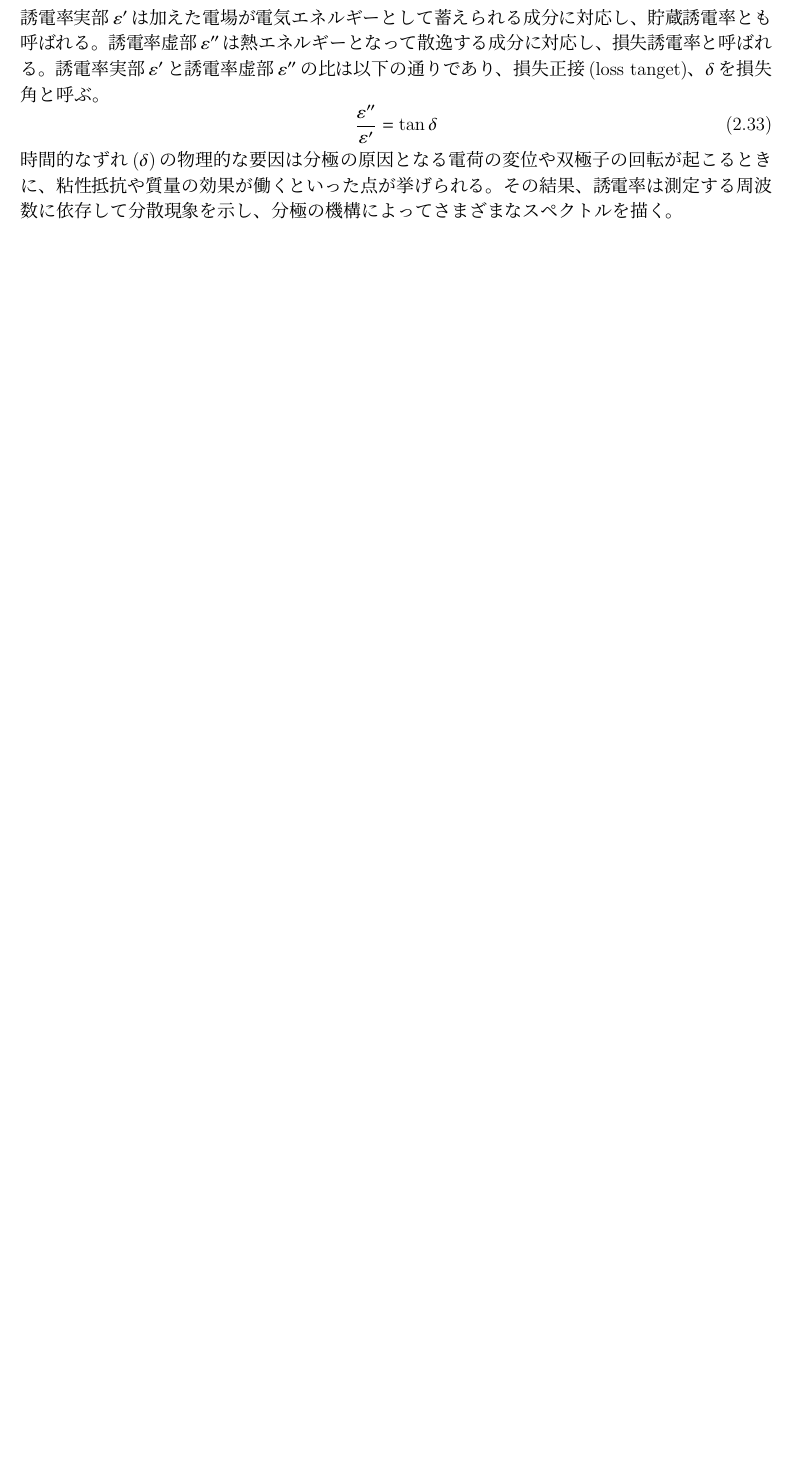
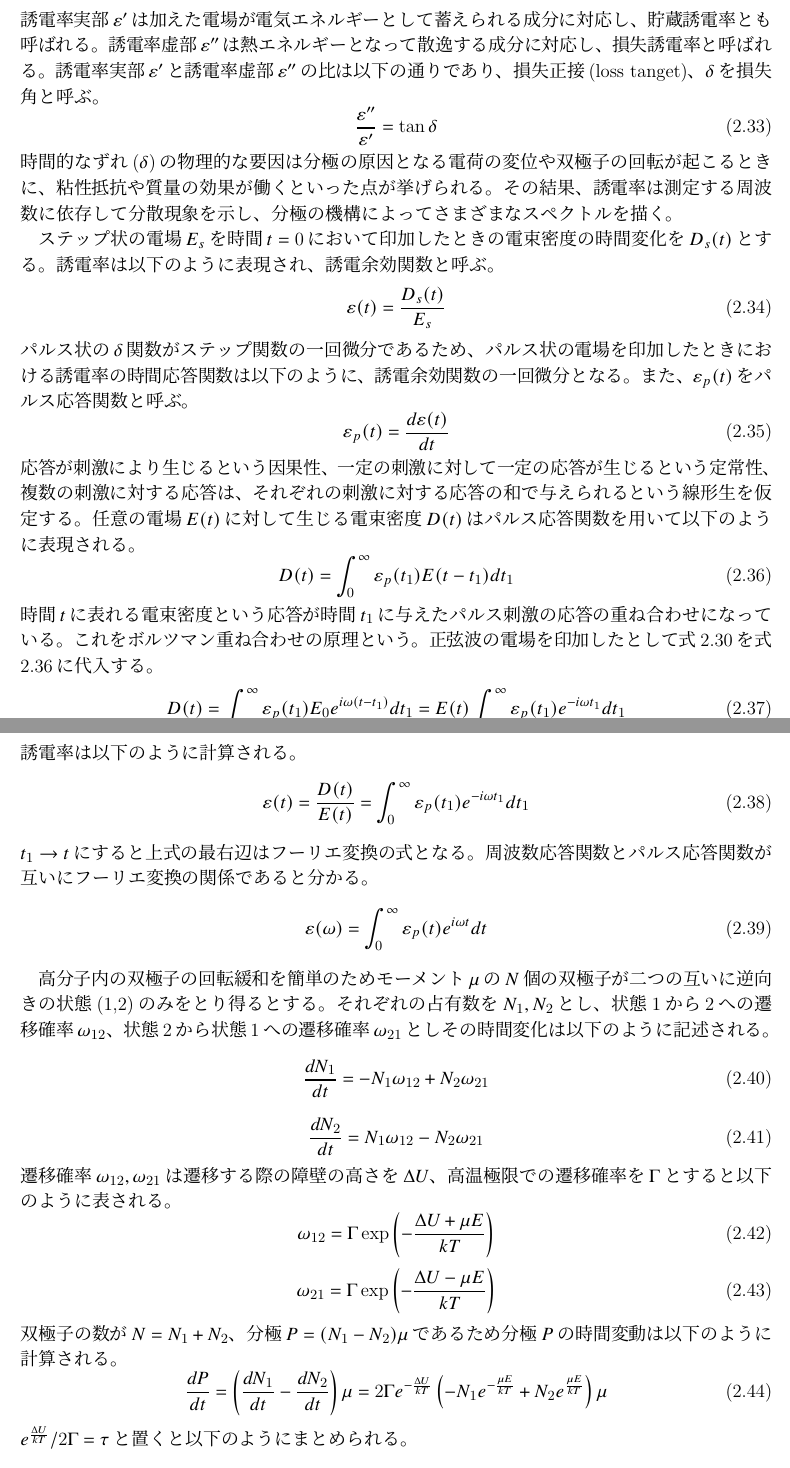
Before and after one commit to kaneki1024/master_thesis, a LaTeX thesis (master_thesis.tex): part of page 9 of 31 before the commit and two parts of pages 10 and 11 of 33 after it, the two joined at a grey line, cut so that both start at the same text, the shorter picture padded with empty space. The pictures show the PDF file out/master_thesis.pdf that the author committed with the source.

Commit message:
誘電率_周波数依存性

```diff
--- a/master_thesis.tex
+++ b/master_thesis.tex
@@ -445,6 +446,76 @@
 			時間的なずれ($\delta$)の物理的な要因は分極の原因となる電荷の変位や双極子の回転が起こるときに、
 			粘性抵抗や質量の効果が働くといった点が挙げられる。その結果、誘電率は測定する周波数に依存して分散現象を示し、
 			分極の機構によってさまざまなスペクトルを描く。
+
+			ステップ状の電場$E_s$を時間$t=0$において印加したときの電束密度の時間変化を$D_s(t)$とする。
+			誘電率は以下のように表現され、誘電余効関数と呼ぶ。
+			\begin{equation}
+				\varepsilon(t)=\frac{D_s(t)}{E_s}
+			\end{equation}
+			パルス状の$\delta$関数がステップ関数の一回微分であるため、パルス状の電場を印加したときにおける
+			誘電率の時間応答関数は以下のように、誘電余効関数の一回微分となる。また、$\varepsilon_p(t)$をパルス応答関数と呼ぶ。
+			\begin{equation}
+				\varepsilon_p(t)=\frac{d\varepsilon(t)}{dt}
+			\end{equation}
+			応答が刺激により生じるという因果性、一定の刺激に対して一定の応答が生じるという定常性、
+			複数の刺激に対する応答は、それぞれの刺激に対する応答の和で与えられるという線形生を仮定する。
+			任意の電場$E(t)$に対して生じる電束密度$D(t)$はパルス応答関数を用いて以下のように表現される。
+			\begin{equation}
+				D(t)=\int^{\infty}_0 \varepsilon_p(t_1)E(t-t_1) dt_1
+				\label{ボルツマン重ね合わせの原理}
+			\end{equation}
+			時間$t$に表れる電束密度という応答が時間$t_1$に与えたパルス刺激の応答の重ね合わせになっている。
+			これをボルツマン重ね合わせの原理という。正弦波の電場を印加したとして式\ref{E(t)}を式\ref{ボルツマン重ね合わせの原理}
+			に代入する。
+			\begin{equation}
+				D(t)=\int^{\infty}_0 \varepsilon_p(t_1)E_0e^{i\omega(t-t_1)}dt_1=E(t)\int^{\infty}_0 \varepsilon_p(t_1)e^{-i\omega t_1}dt_1
+			\end{equation}
+			誘電率は以下のように計算される。
+			\begin{equation}
+				\varepsilon(t)=\frac{D(t)}{E(t)}=\int^{\infty}_0 \varepsilon_p(t_1)e^{-i\omega t_1} dt_1
+			\end{equation}
+			$t_1\rightarrow t$にすると上式の最右辺はフーリエ変換の式となる。
+			周波数応答関数とパルス応答関数が互いにフーリエ変換の関係であると分かる。
+			\begin{equation}
+				\varepsilon(\omega)=\int^{\infty}_0 \varepsilon_p(t)e^{i\omega t}dt
+			\end{equation}
+
+			高分子内の双極子の回転緩和を簡単のためモーメント$\mu$の$N$個の双極子が二つの互いに逆向きの
+			状態(1,2)のみをとり得るとする。
+			それぞれの占有数を$N_1, N_2$とし、状態1から2への遷移確率$\omega_{12}$、
+			状態2から状態1への遷移確率$\omega_{21}$としその時間変化は以下のように記述される。
+			\begin{equation}
+				\frac{dN_1}{dt}=-N_1\omega_{12}+N_2\omega_{21}
+			\end{equation}
+			\begin{equation}
+				\frac{dN_2}{dt}=N_1\omega_{12}-N_2\omega_{21}
+			\end{equation}
+			遷移確率$\omega_{12}, \omega_{21}$は遷移する際の障壁の高さを$\Delta U$、
+			高温極限での遷移確率を$\Gamma$とすると以下のように表される。
+			\begin{equation}
+				\omega_{12}=\Gamma \exp\left(-\frac{\Delta U+\mu E}{kT} \right)
+			\end{equation}
+			\begin{equation}
+				\omega_{21}=\Gamma \exp\left(- \frac{\Delta U-\mu E}{kT} \right)
+			\end{equation}
+			双極子の数が$N=N_1+N_2$、分極$P=(N_1-N_2)\mu$であるため分極$P$の時間変動は以下のように計算される。
+			\begin{equation}
+				\frac{dP}{dt} = \left( \frac{dN_1}{dt}-\frac{dN_2}{dt}\right)\mu
+				=2\Gamma e^{-\frac{\Delta U}{kT}}\left(-N_1 e^{-\frac{\mu E}{kT}}+N_2e^{\frac{\mu E}{kT}} \right)\mu
+			\end{equation}
+			$e^{\frac{\Delta U}{kT}}/2\Gamma=\tau$と置くと以下のようにまとめられる。
+			\begin{equation}
+				\tau \frac{dP}{dt}=N\mu \sinh\left( \frac{\mu E}{kT}\right) - P \cosh\left( \frac{\mu E}{kT}\right)
+			\end{equation}
+			電場中の双極子がもつポテンシャルエネルギーが熱エネルギーより低い($\mu E/kT<<1$)ため以下の近似が成立する。
+			\begin{equation}
+				\sinh \left(\frac{\mu E}{kT} \right)\rightarrow \frac{\mu E}{kT}, \ \ \ \ \cosh\left(\frac{\mu E}{kT}\right)\rightarrow 1
+			\end{equation}
+			近似を用いると分極$P$の時間変化は次のように線形の微分方程式に従う。
+			\begin{equation}
+				\tau \frac{dP}{dt}+P=\frac{N\mu^2}{kT}E
+			\end{equation}
+			階段波電場に
 			\newpage
 			\subsection{結晶性高分子物質における繊維構造}
 			繊維状の高分子物質は微結晶がとある結晶軸の周りに分布し、その軸の向きは
```
Also changed, not shown: out/master_thesis.pdf, master_thesis.tex (3 more changed lines), 6 other files.
